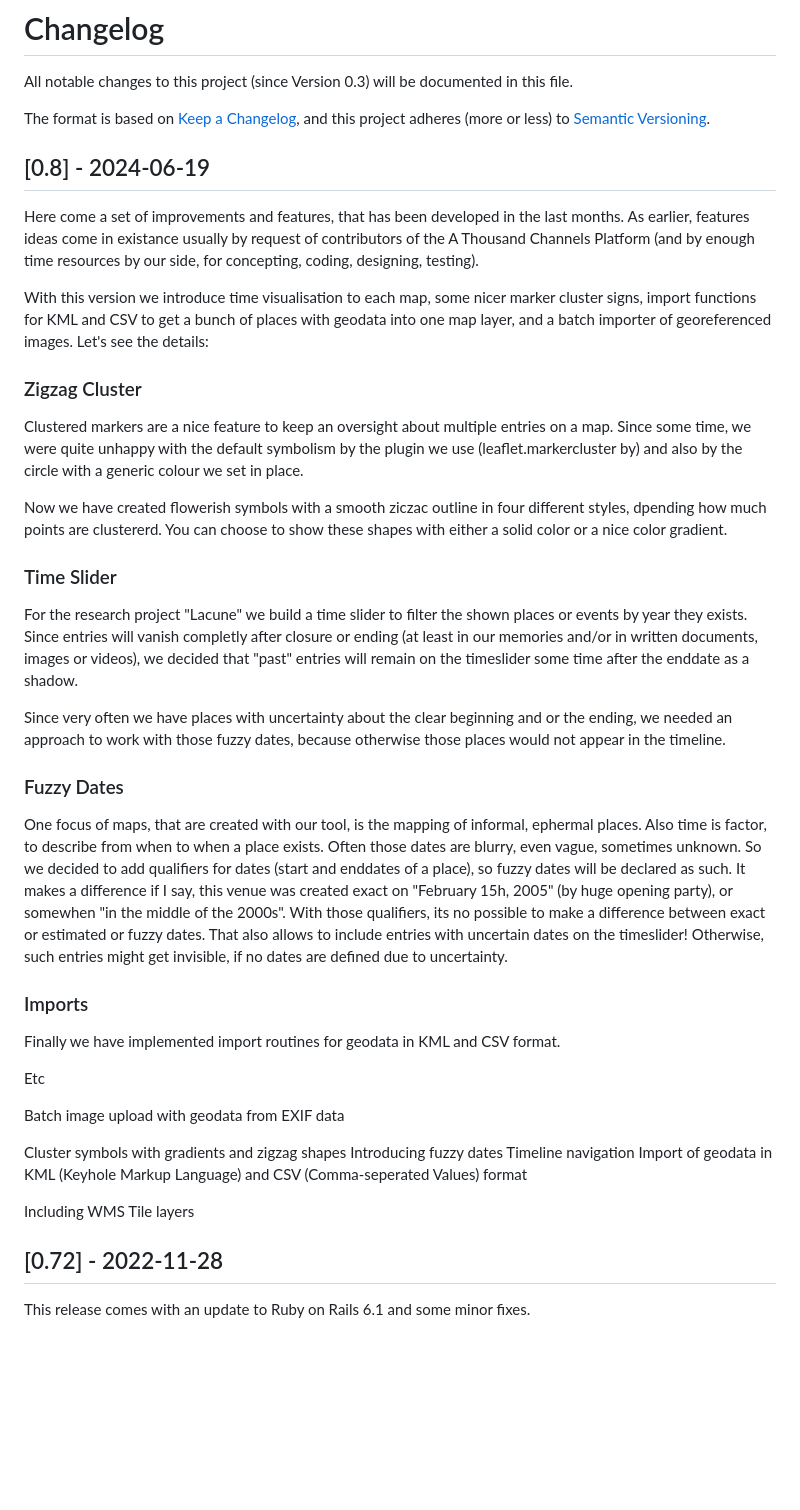
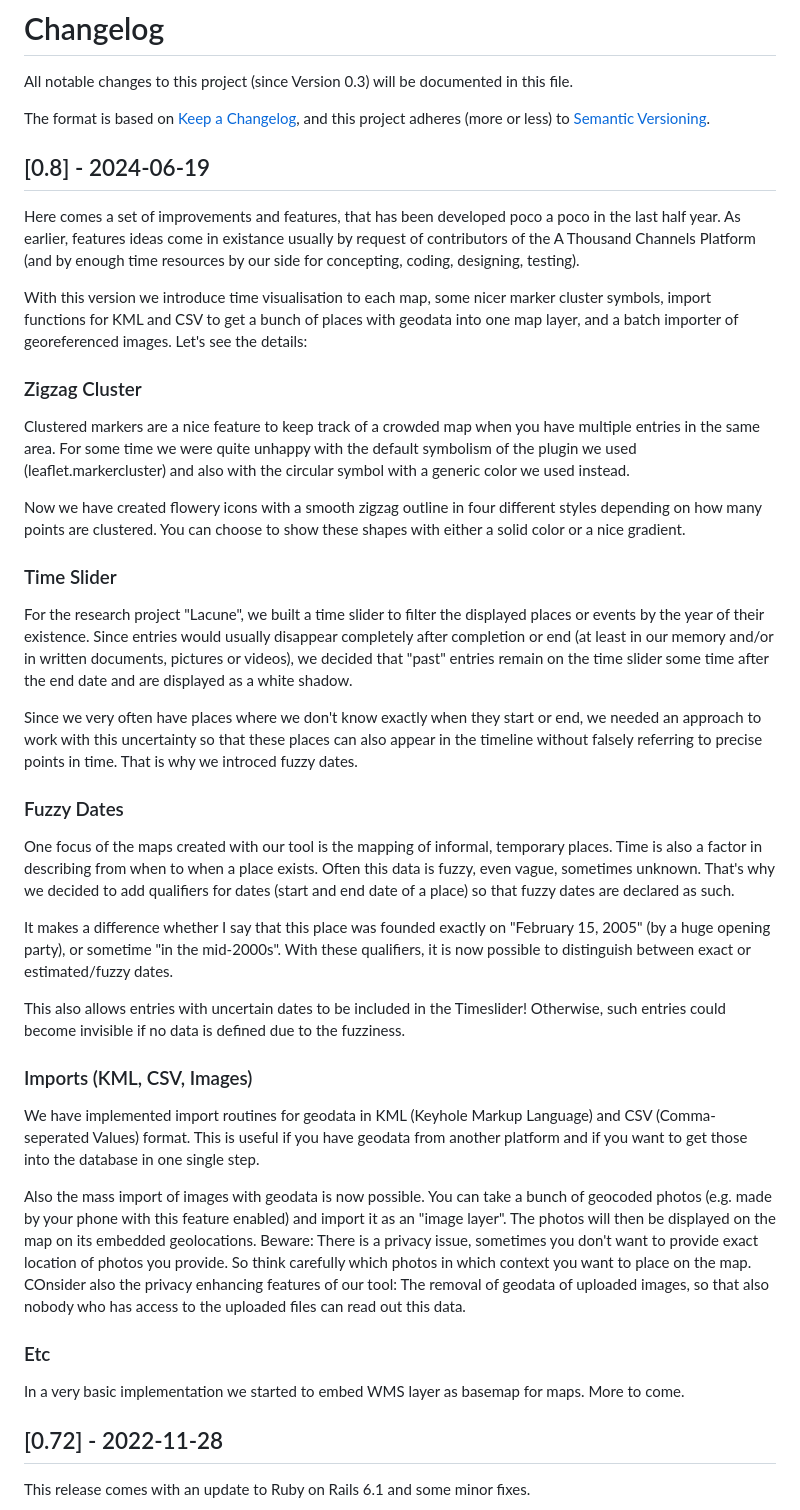
Before and after one commit to a-thousand-channels/ORTE-backend, a Markdown page: CHANGELOG.md, the part around the change. Rendered like a GitHub page; blank space fills up the shorter version.

Commit message:
Changelog update

```diff
--- a/CHANGELOG.md
+++ b/CHANGELOG.md
@@ -4,49 +4,41 @@ All notable changes to this project (since Version 0.3) will be documented in th
 The format is based on [Keep a Changelog](https://keepachangelog.com/en/1.0.0/),
 and this project adheres (more or less) to [Semantic Versioning](https://semver.org/spec/v2.0.0.html).
 
-
 ## [0.8] - 2024-06-19
 
-Here come a set of improvements and features, that has been developed in the last months. As earlier, features ideas come in existance usually by request of contributors of the A Thousand Channels Platform (and by enough time resources by our side, for concepting, coding, designing, testing).
+Here comes a set of improvements and features, that has been developed poco a poco in the last half year. As earlier, features ideas come in existance usually by request of contributors of the A Thousand Channels Platform (and by enough time resources by our side for concepting, coding, designing, testing).
 
-With this version we introduce time visualisation to each map, some nicer marker cluster signs, import functions for KML and CSV to get a bunch of places with geodata into one map layer, and a batch importer of georeferenced images. Let's see the details:
+With this version we introduce time visualisation to each map, some nicer marker cluster symbols, import functions for KML and CSV to get a bunch of places with geodata into one map layer, and a batch importer of georeferenced images. Let's see the details:
 
 ### Zigzag Cluster
 
-Clustered markers are a nice feature to keep an oversight about multiple entries on a map. Since some time, we were quite unhappy with the default symbolism by the plugin we use (leaflet.markercluster by) and also by the circle with a generic colour we set in place.
+Clustered markers are a nice feature to keep track of a crowded map when you have multiple entries in the same area. For some time we were quite unhappy with the default symbolism of the plugin we used (leaflet.markercluster) and also with the circular symbol with a generic color we used instead.
 
-Now we have created flowerish symbols with a smooth ziczac outline in four different styles, dpending how much points are clustererd. You can choose to show these shapes with either a solid color or a nice color gradient.
+Now we have created flowery icons with a smooth zigzag outline in four different styles depending on how many points are clustered. You can choose to show these shapes with either a solid color or a nice gradient.
 
 ### Time Slider
+For the research project "Lacune", we built a time slider to filter the displayed places or events by the year of their existence. Since entries would usually disappear completely after completion or end (at least in our memory and/or in written documents, pictures or videos), we decided that "past" entries remain on the time slider some time after the end date and are displayed as a white shadow.
 
-For the research project "Lacune" we build a time slider to filter the shown places or events by year they exists.
-Since entries will vanish completly after closure or ending (at least in our memories and/or in written documents, images or videos), we decided that "past" entries will remain on the timeslider some time after the enddate as a shadow.
-
-Since very often we have places with uncertainty about the clear beginning and or the ending, we needed an approach to work with those fuzzy dates, because otherwise those places would not appear in the timeline.
+Since we very often have places where we don't know exactly when they start or end, we needed an approach to work with this uncertainty so that these places can also appear in the timeline without falsely referring to precise points in time. That is why we introced fuzzy dates.
 
 ### Fuzzy Dates
 
-One focus of maps, that are created with our tool, is the mapping of informal, ephermal places. Also time is factor, to describe from when to when a place exists. Often those dates are blurry, even vague, sometimes unknown. So we decided to add qualifiers for dates (start and enddates of a place), so fuzzy dates will be declared as such.
-It makes a difference if I say, this venue was created exact on "February 15h, 2005" (by huge opening party), or somewhen "in the middle of the 2000s". With those qualifiers, its no possible to make a difference between exact or estimated or fuzzy dates. That also allows to include entries with uncertain dates on the timeslider! Otherwise, such entries might get invisible, if no dates are defined due to uncertainty.
+One focus of the maps created with our tool is the mapping of informal, temporary places. Time is also a factor in describing from when to when a place exists. Often this data is fuzzy, even vague, sometimes unknown. That's why we decided to add qualifiers for dates (start and end date of a place) so that fuzzy dates are declared as such.
 
-### Imports
+It makes a difference whether I say that this place was founded exactly on "February 15, 2005" (by a huge opening party), or sometime "in the mid-2000s". With these qualifiers, it is now possible to distinguish between exact or estimated/fuzzy dates.
 
-Finally we have implemented import routines for geodata in KML and CSV format.
-
-Etc
-
-Batch image upload with geodata from EXIF data
+This also allows entries with uncertain dates to be included in the Timeslider! Otherwise, such entries could become invisible if no data is defined due to the fuzziness.
 
 
+### Imports (KML, CSV, Images)
 
-Cluster symbols with gradients and zigzag shapes
-Introducing fuzzy dates
-Timeline navigation
-Import of geodata in KML (Keyhole Markup Language) and CSV (Comma-seperated Values) format
+We have implemented import routines for geodata in KML (Keyhole Markup Language) and CSV (Comma-seperated Values) format. This is useful if you have geodata from another platform and if you want to get those into the database in one single step.
 
-Including WMS Tile layers
+Also the mass import of images with geodata is now possible. You can take a bunch of geocoded photos (e.g. made by your phone with this feature enabled) and import it as an "image layer". The photos will then be displayed on the map on its embedded geolocations. Beware: There is a privacy issue, sometimes you don't want to provide exact location of photos you provide. So think carefully which photos in which context you want to place on the map. COnsider also the privacy enhancing features of our tool: The removal of geodata of uploaded images, so that also nobody who has access to the uploaded files can read out this data.
 
+### Etc
 
+In a very basic implementation we started to embed WMS layer as basemap for maps. More to come.
 
 ## [0.72] - 2022-11-28
 
```
